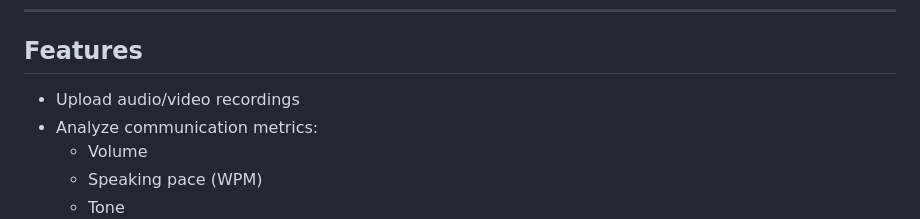
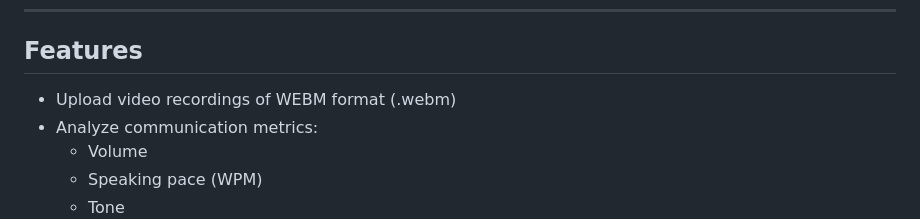
Before and after one commit to NKHUBALALE/AI-meeting-voice-analysis, a Markdown page: README.md, the part around the change. Rendered like a GitHub page.

```diff
--- a/README.md
+++ b/README.md
@@ -14,7 +14,7 @@ https://ai-meeting-voice-analysis.vercel.app
 
 ## Features
 
--   Upload audio/video recordings
+-   Upload video recordings of WEBM format (.webm)
 -   Analyze communication metrics:
     -   Volume
     -   Speaking pace (WPM)
```
